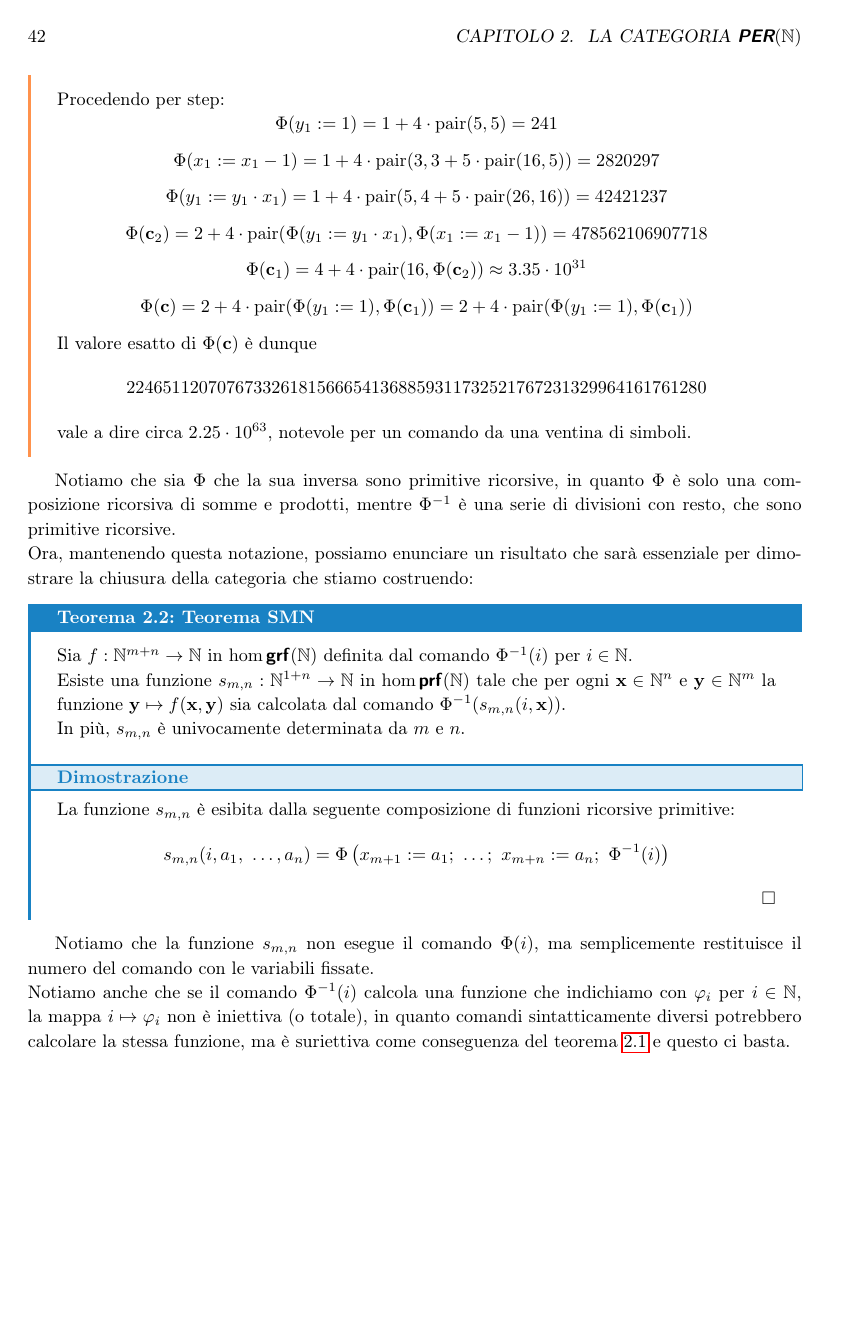
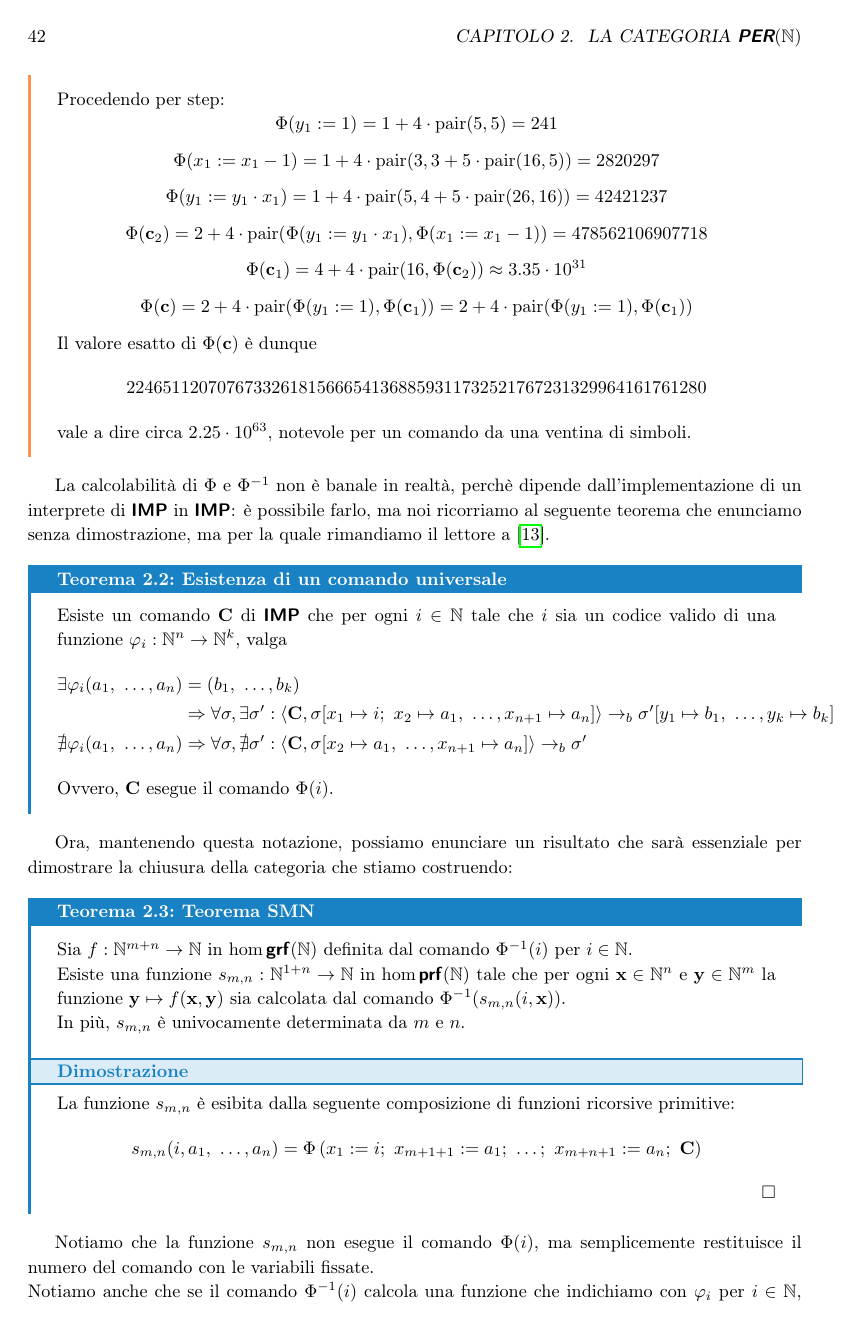
Before and after one commit to Fil-Cyan-Tron/cianatex, a LaTeX book (ElementiTeoCat.tex): page 42 of 49 before the commit and page 42 of 51 after it. The pictures show the PDF file ElementiTeoCat.pdf that the author committed with the source.

Commit message:
FINITOOOOO

```diff
--- a/ElementiTeoCat.tex
+++ b/ElementiTeoCat.tex
@@ -959,20 +965,20 @@ Riportiamo un interessante risultato dimostrato da Lawvere in \cite{Lawvere1969}
     Sia $\C$ una categoria cartesiana chiusa e sia $Y$ un oggetto di $\C$.\\
     Se esiste un oggetto $X$ che ammette un morfismo $\gamma : X\to Y^X$ \bemph{suriettivo sui punti}, ovvero tale che per ogni punto $q:1\to Y^X$ esista un punto $p: 1\to X$ tale che $\gamma p = q$, allora ogni endomorfismo $t:Y\to Y$ ammette un \bemph{punto fisso}, ovvero un punto $y:1\to Y$ tale che $ty = y$.
     \proof
-    Consideriamo il morfismo $g : X\times X\to Y$ tale che $\lambda g = \gamma$, ovvero $g = \eval_{X,Y}\circ(\gamma \times \id_X)$; allora per ogni morfismo $f: X\to Y$ esiste un punto $x: 1\to X$ tale che per ogni punto $1\to X$ valga
-    \[ g  (a\times x) = f a \]
+    Consideriamo il morfismo $g : X\times X\to Y$ tale che $\lambda g = \gamma$, ovvero $g = \eval_{X,Y}\circ(\gamma \times \id_X)$; allora usando la suriettività per punti di $\gamma$ per ogni morfismo $f: X\to Y$ esiste un punto $x: 1\to X$ tale che per ogni punto $a:1\to X$ valga
+    \[ g  \langle a, x\rangle = f a \]
     Ora prendiamo un qualunque endomorfismo $t:Y\to Y$ e poniamo come $f$ la composizione
     \[\begin{tikzcd}
     	X && Y \\
 	    \\
 	    {X\times X} && Y
 	    \arrow["f"{description}, from=1-1, to=1-3]
-	    \arrow["{(\id_X\times \id_X)}"{description}, from=1-1, to=3-1]
+	    \arrow["{\langle \id_X, \id_X \rangle}"{description}, from=1-1, to=3-1]
 	    \arrow["g"{description}, from=3-1, to=3-3]
 	    \arrow["t"{description}, from=3-3, to=1-3]
     \end{tikzcd}\]
     Allora come sopra esiste un punto $x:1\to X$ tale che per ogni punto $a:1\to X$ valga
     \begin{align*}
-        g ( a\times x) & = t g (\id_X\times \id_X) a \\
-        & = t g (a\times a)
+        g \langle a, x\rangle & = t g \langle \id_X, \id_X\rangle a \\
+        & = t g \langle a, a\rangle
     \end{align*}
@@ -1202,7 +1208,18 @@ E $\varphi:\Var \iso \N$ è semplicemente data da
     vale a dire circa $2.25\cdot 10^{63}$, notevole per un comando da una ventina di simboli.
 \end{example}
 
-Notiamo che sia $\Phi$ che la sua inversa sono primitive ricorsive, in quanto $\Phi$ è solo una composizione ricorsiva di somme e prodotti, mentre $\Phi^{-1}$ è una serie di divisioni con resto, che sono primitive ricorsive.\\
+La calcolabilità di $\Phi$ e $\Phi^{-1}$ non è banale in realtà, perchè dipende dall'implementazione di un interprete di $\imp$ in $\imp$: è possibile farlo, ma noi ricorriamo al seguente teorema che enunciamo senza dimostrazione, ma per la quale rimandiamo il lettore a \cite{Rogers1967}.
+
+\begin{theorem}{Esistenza di un comando universale}{esistenza di un comando universale}
+    Esiste un comando $\mathbf{C}$ di $\imp$ che per ogni $i \in \N$ tale che $i$ sia un codice valido di una funzione $\varphi_i : \N^n\to\N^k$, valga
+    \begin{align*}
+        \exists \varphi_i(a_1,\ \dots ,a_n) & = (b_1,\ \dots,b_k) \\
+        & \Rarr \forall\sigma, \exists\sigma' : \langle \mathbf{C}, \sigma[x_1\mapsto i;\ x_2\mapsto a_1,\ \dots, x_{n+1}\mapsto a_n] \rangle \to_b \sigma'[y_1\mapsto b_1,\ \dots, y_k\mapsto b_k] \\
+        \nexists \varphi_i(a_1,\ \dots , a_n ) & \Rarr \forall\sigma, \nexists\sigma' : \langle \mathbf{C}, \sigma[x_2\mapsto a_1,\ \dots, x_{n+1}\mapsto a_n] \rangle \to_b \sigma'
+    \end{align*}
+    Ovvero, $\mathbf{C}$ esegue il comando $\Phi(i)$.
+\end{theorem}
+
 Ora, mantenendo questa notazione, possiamo enunciare un risultato che sarà essenziale per dimostrare la chiusura della categoria che stiamo costruendo:
 
 \begin{theorem}{Teorema SMN}{teorema smn}
@@ -1211,7 +1228,7 @@ Ora, mantenendo questa notazione, possiamo enunciare un risultato che sarà esse
     In più, $s_{m,n}$ è univocamente determinata da $m$ e $n$.
     \proof
     La funzione $s_{m,n}$ è esibita dalla seguente composizione di funzioni ricorsive primitive:
-    \[ s_{m,n}(i,a_1,\ \dots,a_n) = \Phi\left( x_{m+1} := a_1;\ \dots;\ x_{m+n} := a_n ;\ \Phi^{-1}(i) \right) \]
+    \[ s_{m,n}(i,a_1,\ \dots,a_n) = \Phi\left(x_1:= i;\ x_{m+1+1} := a_1;\ \dots;\ x_{m+n+1} := a_n ;\ \mathbf{C} \right) \]
     \qed
 \end{theorem}
 
@@ -1321,8 +1338,8 @@ Dove se $f$ è tracciato da $\varphi$, $f\times \id_S$ è tracciato da $\pair(\v
     \[ f = \eval_{S,T} \circ (\lambda f\times \id_T)\]
     Il candidato per il morfismo $\eval_{S,T}:T^S\times S \to T$ è evidentemente tracciato dalla mappa $\varepsilon:\N\to\N$ data da
     \[ \varepsilon(\pair(a,x)) = \varphi_a(x) \]
-    Che è computabile: supponendo che $\pair^{-1}$ sia calcolata dal comando $\c_p$, $\varepsilon$ è calcolata dal comando
-    \[ \c_\varepsilon = \left( \c_p;\ x_1:= y_2;\ \Phi^{-1}(y_1)  \right) \]
+    Che è computabile: supponendo che $\pair^{-1}$ sia calcolata dal comando $\c_p$, $\varepsilon$ è calcolata, sfruttando il comando universale $\mathbf{C}$ del teorema \cref{th:esistenza di un comando universale}, dal comando
+    \[ \c_\varepsilon = \left( \c_p;\ x_1:= y_1;\ x_2:= y_2;\ \mathbf{C}  \right) \]
     Notiamo che la stessa mappa $\varepsilon$ traccia effettivamente un morfismo $T^S\times S\to T$ \textit{indipendentemente da} $S$ e $T$, infatti segue direttamente dalla definizione di relazione esponenziale e di prodotto:
     \begin{align*}
        \pair(a,b) T^S\times S \pair(c,d) & \Harr \left[\left(\forall x, y \in \N, xSy\Rarr \varphi_a(x)T\varphi_c(y) \right)\wedge bSd \right] \\
```
Also changed, not shown: ElementiTeoCat.bib (+7 -0 lines), ElementiTeoCat.pdf, frontespizio-elaborato-finale-laurea-matematica-Troncana-firmato.pdf (added), ElementiTeoCat.tex (30 more changed lines).
